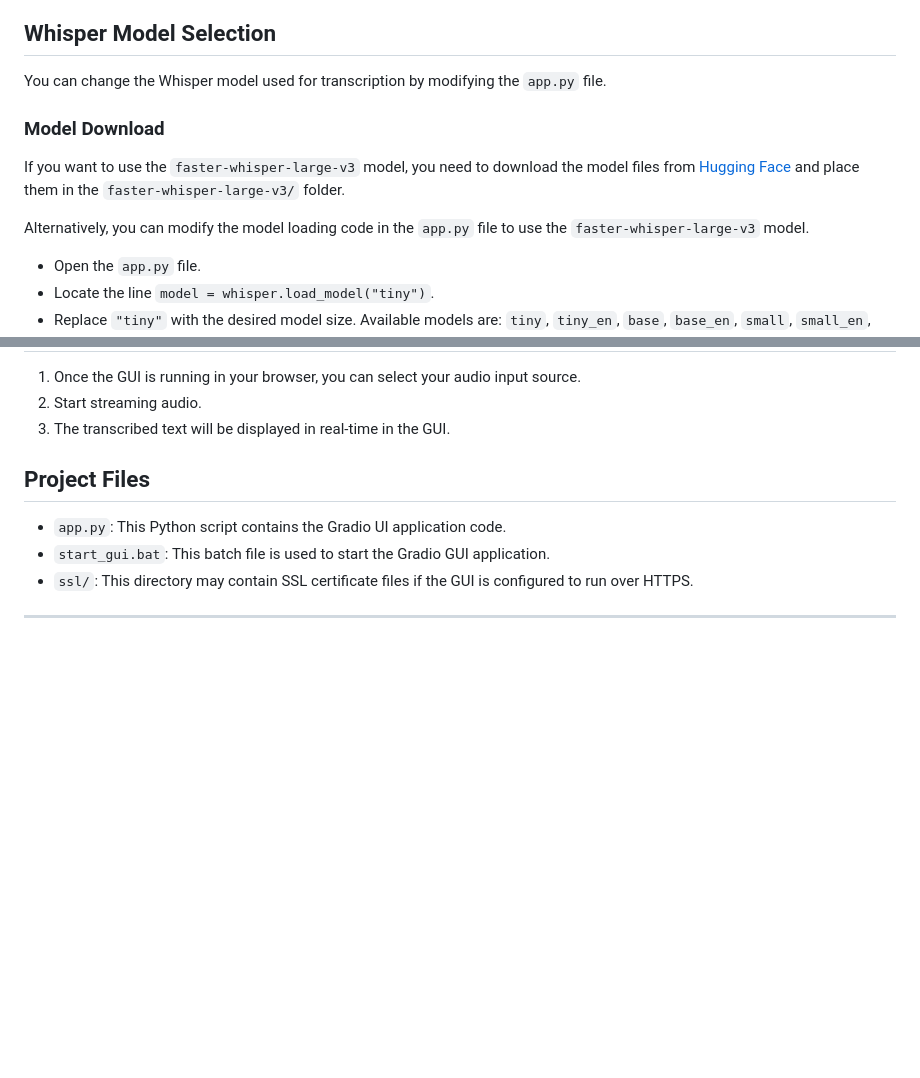
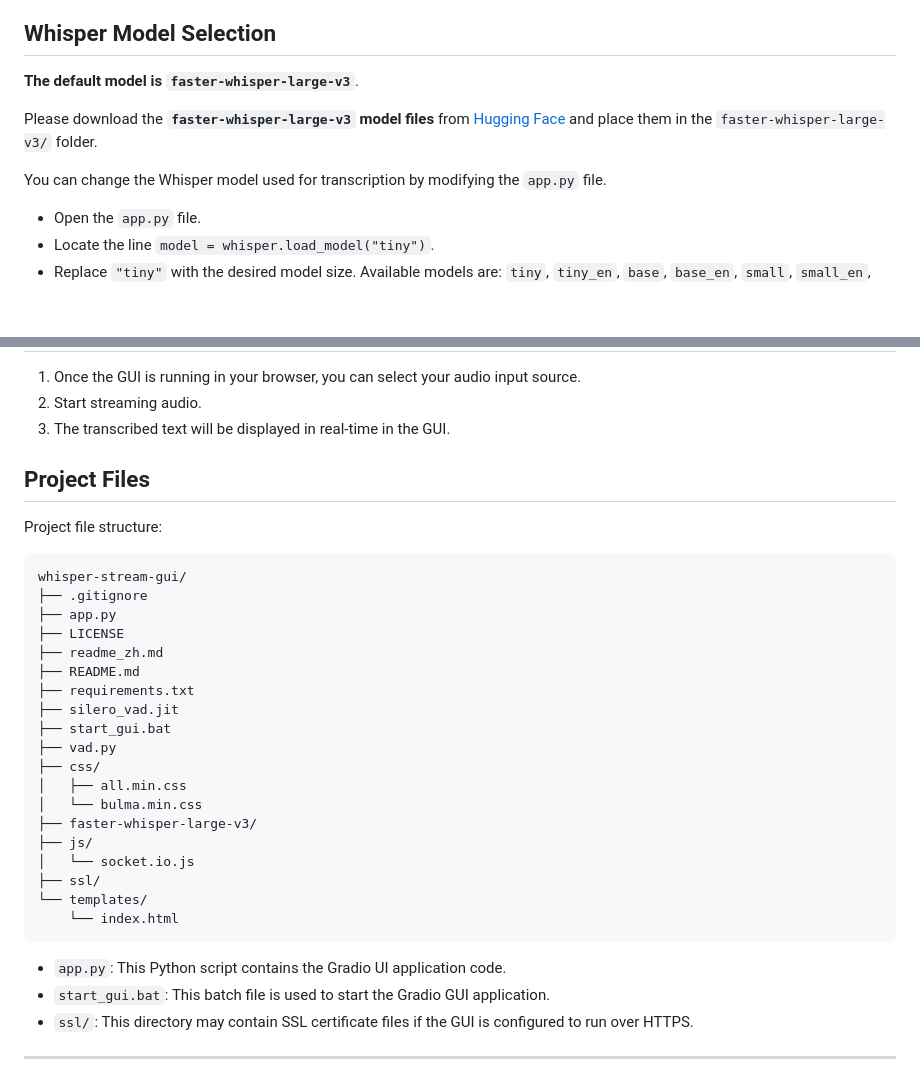
Before and after one commit to felixszeto/whisper-stream-gui, a Markdown page: README.md, 2 parts joined by grey strips. Rendered like a GitHub page; blank space fills up the shorter version.

Commit message:
ReadMe - Update model download link

````diff
--- a/README.md
+++ b/README.md
@@ -70,13 +70,12 @@ To install and run Whisper Stream GUI, follow these steps:
     -   Ensure that the certificate files (`key.pem` and `chain.pem` by default) are placed in the `ssl/` directory, or update the paths accordingly in the script.
 
 ## Whisper Model Selection
+
+**The default model is `faster-whisper-large-v3`**.
+
+Please download the **`faster-whisper-large-v3` model files** from [Hugging Face](https://huggingface.co/Systran/faster-whisper-large-v3) and place them in the `faster-whisper-large-v3/` folder.
+
 You can change the Whisper model used for transcription by modifying the `app.py` file.
-
-### Model Download
-
-If you want to use the `faster-whisper-large-v3` model, you need to download the model files from [Hugging Face](https://huggingface.co/Systran/faster-whisper-large-v3) and place them in the `faster-whisper-large-v3/` folder.
-
-Alternatively, you can modify the model loading code in the `app.py` file to use the `faster-whisper-large-v3` model.
 
 -   Open the `app.py` file.
 -   Locate the line `model = whisper.load_model("tiny")`.
@@ -100,6 +99,30 @@ Alternatively, you can modify the model loading code in the `app.py` file to use
 
 ## Project Files
 
+Project file structure:
+
+```
+whisper-stream-gui/
+├── .gitignore
+├── app.py
+├── LICENSE
+├── readme_zh.md
+├── README.md
+├── requirements.txt
+├── silero_vad.jit
+├── start_gui.bat
+├── vad.py
+├── css/
+│   ├── all.min.css
+│   └── bulma.min.css
+├── faster-whisper-large-v3/
+├── js/
+│   └── socket.io.js
+├── ssl/
+└── templates/
+    └── index.html
+```
+
 -   `app.py`: This Python script contains the Gradio UI application code.
 -   `start_gui.bat`: This batch file is used to start the Gradio GUI application.
 -   `ssl/`: This directory may contain SSL certificate files if the GUI is configured to run over HTTPS.
````
Also changed, not shown: readme_zh.md (+26 -4 lines).
